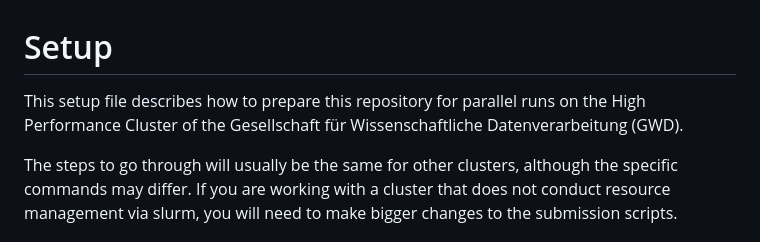
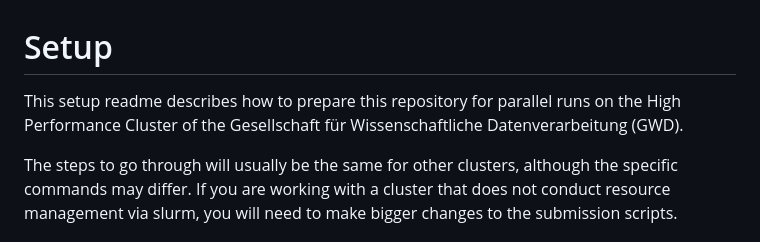
Before and after one commit to jobrachem/hpc, a Markdown page: hpc_setup.md, the part around the change. GitHub-like rendering.

Commit message:
update hpc setup

```diff
--- a/hpc_setup.md
+++ b/hpc_setup.md
@@ -1,6 +1,6 @@
 # Setup
 
-This setup file describes how to prepare this repository for parallel runs on the High Performance Cluster of the Gesellschaft für Wissenschaftliche Datenverarbeitung (GWD).
+This setup readme describes how to prepare this repository for parallel runs on the High Performance Cluster of the Gesellschaft für Wissenschaftliche Datenverarbeitung (GWD).
 
 The steps to go through will usually be the same for other clusters, although the specific commands may differ. If you are working with a cluster that does not conduct resource management via slurm, you will need to make bigger changes to the submission scripts.
 
```
